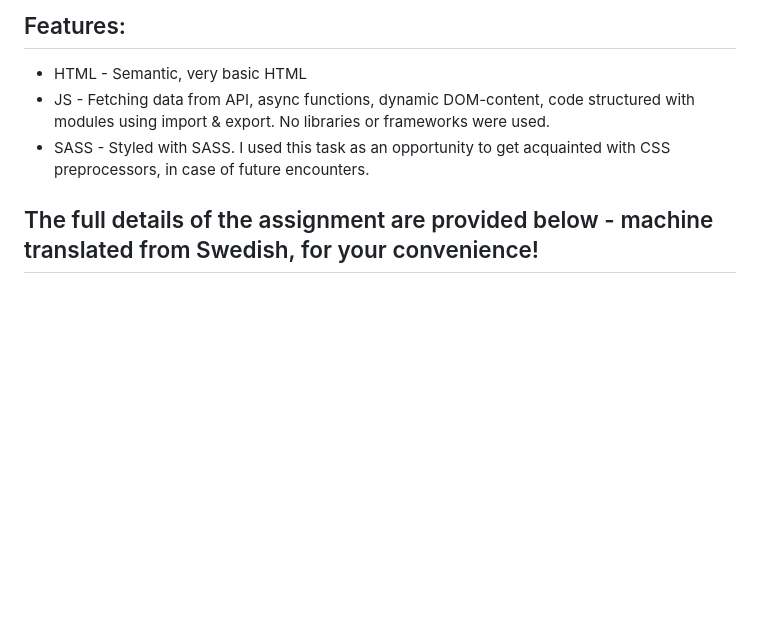
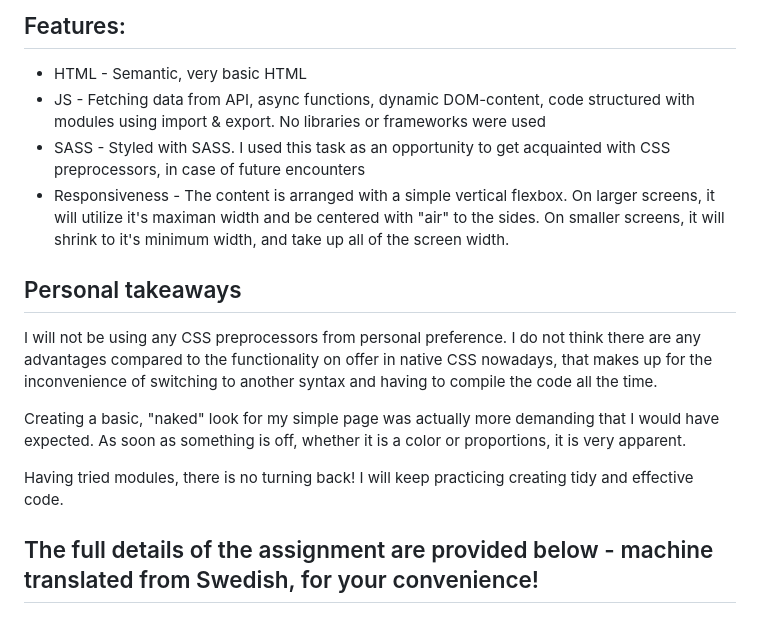
Before and after one commit to LinneaToth/usersdatafromapi, a Markdown page: README.md, the part around the change. GitHub-like rendering; blank space fills up the shorter version.

```diff
--- a/README.md
+++ b/README.md
@@ -11,8 +11,16 @@ to find in an internal system dialoge at your local municipality.
 
 ## Features:
 - HTML - Semantic, very basic HTML
-- JS - Fetching data from API, async functions, dynamic DOM-content, code structured with modules using import & export. No libraries or frameworks were used.
-- SASS - Styled with SASS. I used this task as an opportunity to get acquainted with CSS preprocessors, in case of future encounters.
+- JS - Fetching data from API, async functions, dynamic DOM-content, code structured with modules using import & export. No libraries or frameworks were used
+- SASS - Styled with SASS. I used this task as an opportunity to get acquainted with CSS preprocessors, in case of future encounters
+- Responsiveness - The content is arranged with a simple vertical flexbox. On larger screens, it will utilize it's maximan width and be centered with "air" to the sides. On smaller screens, it will shrink to it's minimum width, and take up all of the screen width.
+
+## Personal takeaways
+I will not be using any CSS preprocessors from personal preference. I do not think there are any advantages compared to the functionality on offer in native CSS nowadays, that makes up for the inconvenience of switching to another syntax and having to compile the code all the time.
+
+Creating a basic, "naked" look for my simple page was actually more demanding that I would have expected. As soon as something is off, whether it is a color or proportions, it is very apparent.
+
+Having tried modules, there is no turning back! I will keep practicing creating tidy and effective code.
 
 ## The full details of the assignment are provided below - machine translated from Swedish, for your convenience!
 
```
